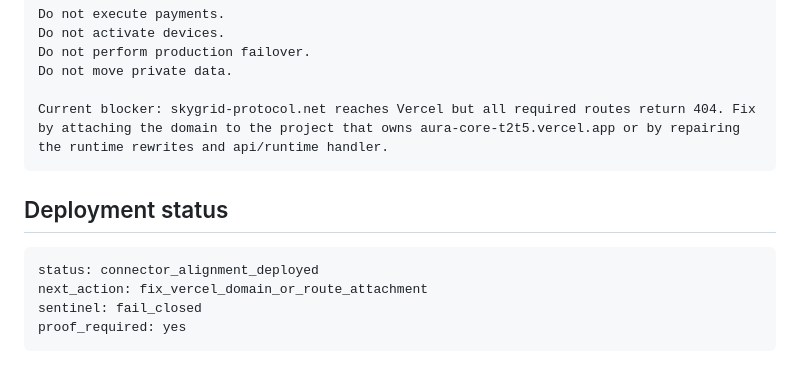
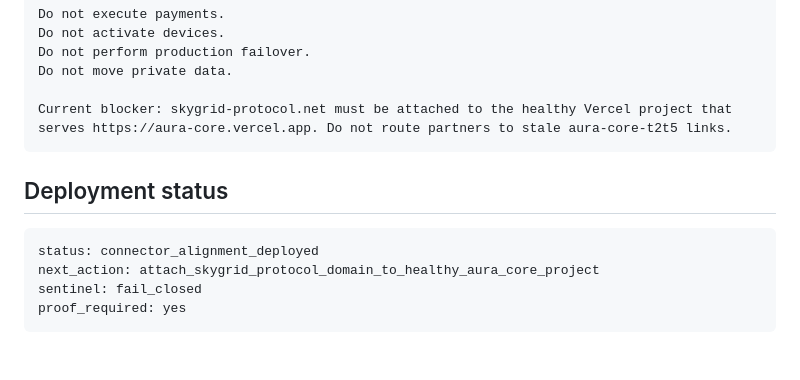
Before and after one commit to MVPuknowme/MVPuknowme, a Markdown page: connectors/deploy-connectors.md, the part around one of its changes. Rendered like a GitHub page.

````diff
--- a/connectors/deploy-connectors.md
+++ b/connectors/deploy-connectors.md
@@ -208,14 +211,14 @@ Do not activate devices.
 Do not perform production failover.
 Do not move private data.
 
-Current blocker: skygrid-protocol.net reaches Vercel but all required routes return 404. Fix by attaching the domain to the project that owns aura-core-t2t5.vercel.app or by repairing the runtime rewrites and api/runtime handler.
+Current blocker: skygrid-protocol.net must be attached to the healthy Vercel project that serves https://aura-core.vercel.app. Do not route partners to stale aura-core-t2t5 links.
 ```
 
 ## Deployment status
 
 ```yaml
 status: connector_alignment_deployed
-next_action: fix_vercel_domain_or_route_attachment
+next_action: attach_skygrid_protocol_domain_to_healthy_aura_core_project
 sentinel: fail_closed
 proof_required: yes
 ```
````
Also changed, not shown: other parts of connectors/deploy-connectors.md (+23 -20 lines).
